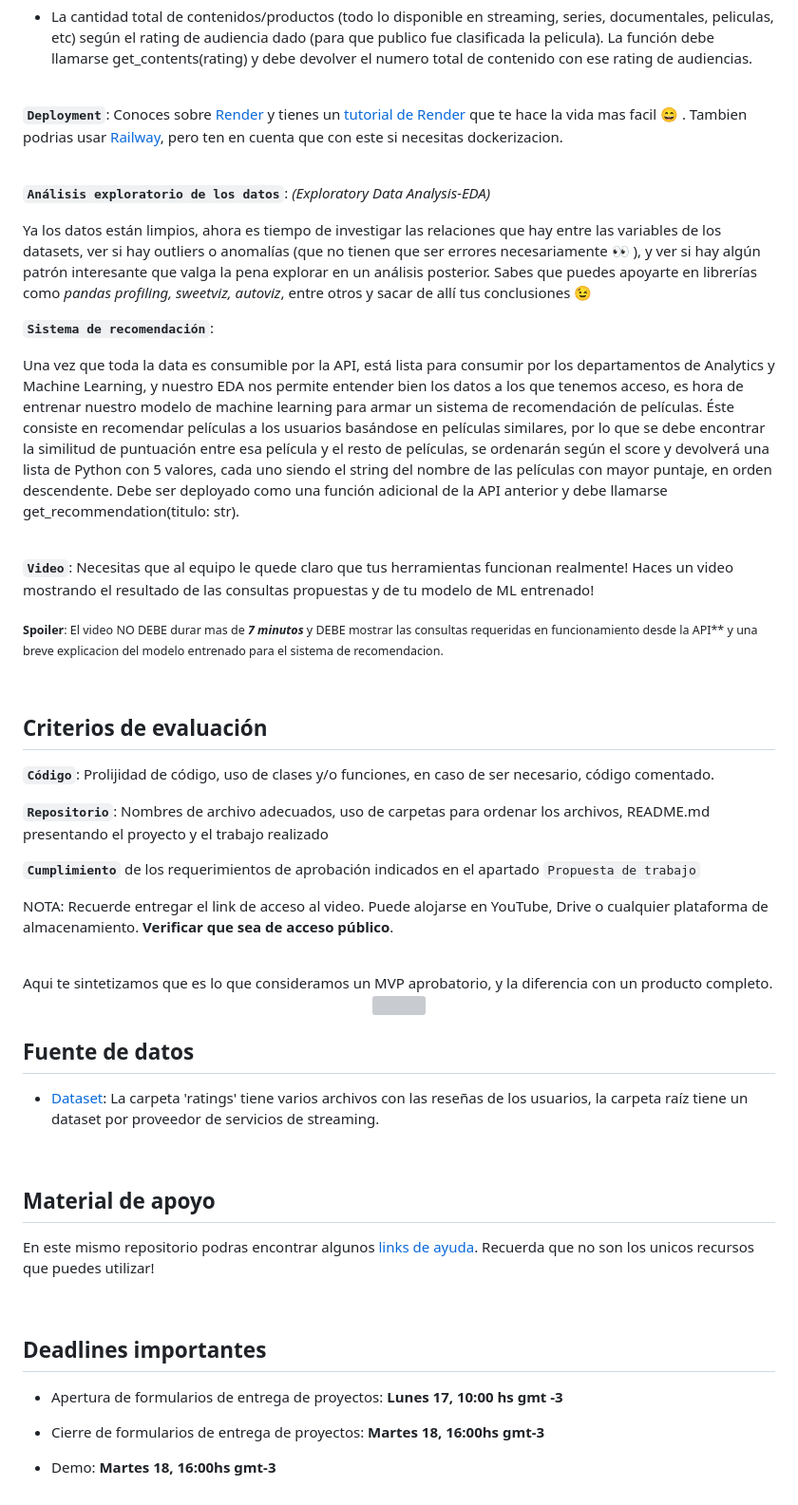
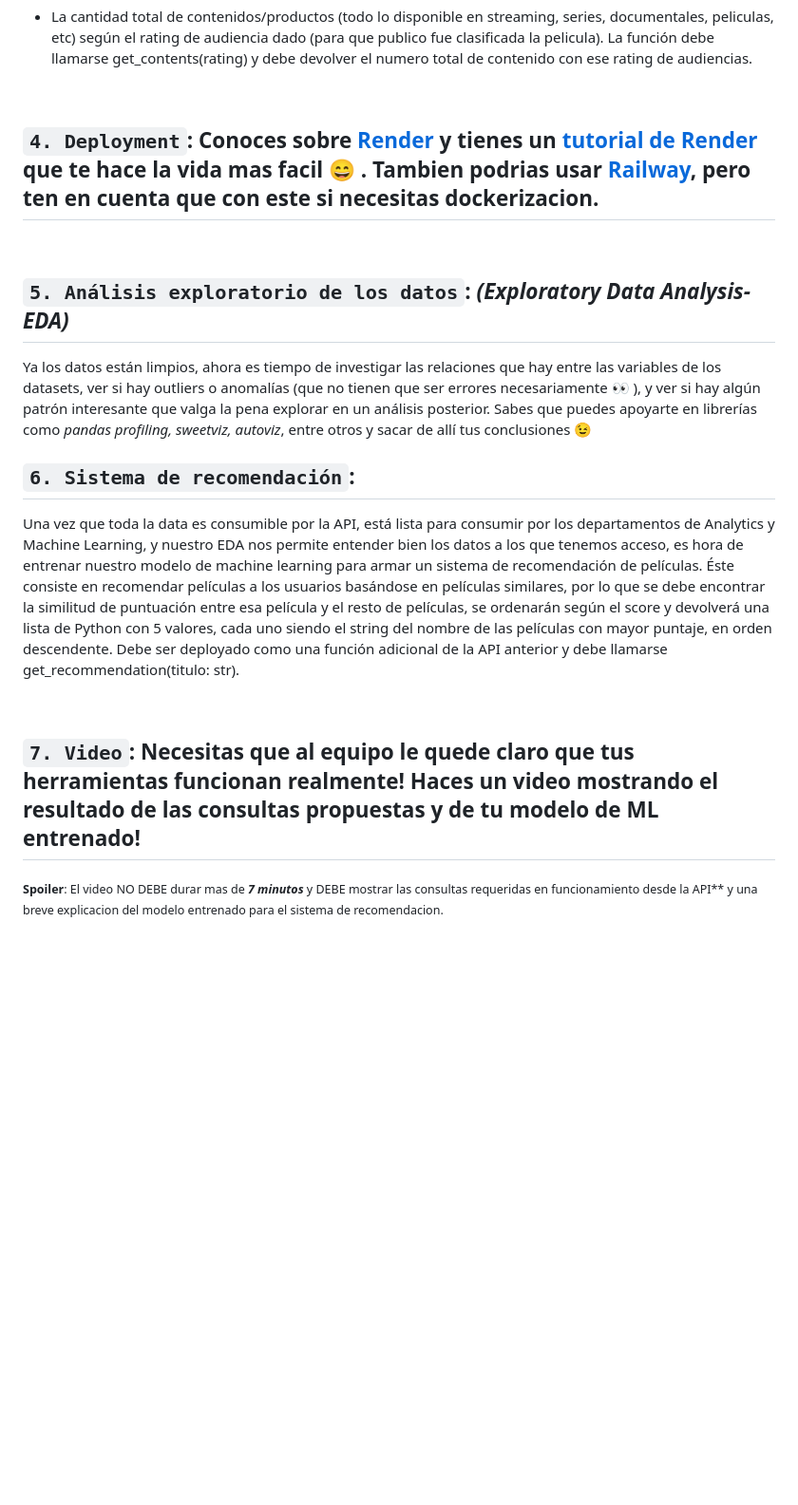
Before and after one commit to OmarDes/pimlops_movies, a Markdown page: Readme.md, the part around one of its changes. Shown at 95% size. GitHub-like rendering; blank space fills up the shorter version; grey boxes are pictures that could not be loaded.

```diff
--- a/Readme.md
+++ b/Readme.md
@@ -72,64 +72,22 @@ Creas 6 funciones (recuerda que deben tener un decorador por cada una (@app.get(
 <br/>
 
 
-**`Deployment`**: Conoces sobre [Render](https://render.com/docs/free#free-web-services) y tienes un [tutorial de Render](https://github.com/HX-FNegrete/render-fastapi-tutorial) que te hace la vida mas facil :smile: . Tambien podrias usar [Railway](https://railway.app/), pero ten en cuenta que con este si necesitas dockerizacion.
+## **`4. Deployment`**: Conoces sobre [Render](https://render.com/docs/free#free-web-services) y tienes un [tutorial de Render](https://github.com/HX-FNegrete/render-fastapi-tutorial) que te hace la vida mas facil :smile: . Tambien podrias usar [Railway](https://railway.app/), pero ten en cuenta que con este si necesitas dockerizacion.
 
 <br/>
 
-**`Análisis exploratorio de los datos`**: _(Exploratory Data Analysis-EDA)_
+## **`5. Análisis exploratorio de los datos`**: _(Exploratory Data Analysis-EDA)_
 
 Ya los datos están limpios, ahora es tiempo de investigar las relaciones que hay entre las variables de los datasets, ver si hay outliers o anomalías (que no tienen que ser errores necesariamente :eyes: ), y ver si hay algún patrón interesante que valga la pena explorar en un análisis posterior.  Sabes que puedes apoyarte en librerías como _pandas profiling, sweetviz, autoviz_, entre otros y sacar de allí tus conclusiones 😉
 
-**`Sistema de recomendación`**:
+## **`6. Sistema de recomendación`**:
 
 Una vez que toda la data es consumible por la API, está lista para consumir por los departamentos de Analytics y Machine Learning, y nuestro EDA nos permite entender bien los datos a los que tenemos acceso, es hora de entrenar nuestro modelo de machine learning para armar un sistema de recomendación de películas. Éste consiste en recomendar películas a los usuarios basándose en películas similares, por lo que se debe encontrar la similitud de puntuación entre esa película y el resto de películas, se ordenarán según el score y devolverá una lista de Python con 5 valores, cada uno siendo el string del nombre de las películas con mayor puntaje, en orden descendente. Debe ser deployado como una función adicional de la API anterior y debe llamarse get_recommendation(titulo: str).
 
 <br/>
 
-**`Video`**: Necesitas que al equipo le quede claro que tus herramientas funcionan realmente! Haces un video mostrando el resultado de las consultas propuestas y de tu modelo de ML entrenado!
+## **`7. Video`**: Necesitas que al equipo le quede claro que tus herramientas funcionan realmente! Haces un video mostrando el resultado de las consultas propuestas y de tu modelo de ML entrenado!
 
 <sub> **Spoiler**: El video NO DEBE durar mas de ***7 minutos*** y DEBE mostrar las consultas requeridas en funcionamiento desde la API** y una breve explicacion del modelo entrenado para el sistema de recomendacion. <sub/>
 
 <br/>
-
-## **Criterios de evaluación**
-
-**`Código`**: Prolijidad de código, uso de clases y/o funciones, en caso de ser necesario, código comentado.
-
-**`Repositorio`**: Nombres de archivo adecuados, uso de carpetas para ordenar los archivos, README.md presentando el proyecto y el trabajo realizado
-
-**`Cumplimiento`** de los requerimientos de aprobación indicados en el apartado `Propuesta de trabajo`
-
-NOTA: Recuerde entregar el link de acceso al video. Puede alojarse en YouTube, Drive o cualquier plataforma de almacenamiento. **Verificar que sea de acceso público**.
-
-<br/>
-Aqui te sintetizamos que es lo que consideramos un MVP aprobatorio, y la diferencia con un producto completo.
-
-
-
-<p align="center">
-<img src="https://github.com/HX-PRomero/PI_ML_OPS/raw/main/src/MVP_MLops.PNG"  height=250>
-</p>
-
-
-## **Fuente de datos**
-
-+ [Dataset](https://drive.google.com/drive/folders/1b49OVFJpjPPA1noRBBi1hSmMThXmNzxn): La carpeta 'ratings' tiene varios archivos con las reseñas de los usuarios, la carpeta raíz tiene un dataset por proveedor de servicios de streaming.
-<br/>
-
-## **Material de apoyo**
-
-En este mismo repositorio podras encontrar algunos [links de ayuda](hhttps://github.com/HX-PRomero/PI_ML_OPS/raw/main/Material%20de%20apoyo.md). Recuerda que no son los unicos recursos que puedes utilizar!
-
-
-
-
-<br/>
-
-## **Deadlines importantes**
-
-+ Apertura de formularios de entrega de proyectos: **Lunes 17, 10:00 hs gmt -3**
-
-+ Cierre de formularios de entrega de proyectos: **Martes 18, 16:00hs gmt-3**
-
-+ Demo: **Martes 18, 16:00hs gmt-3**
```
Also changed, not shown: other parts of Readme.md (+10 -10 lines).
